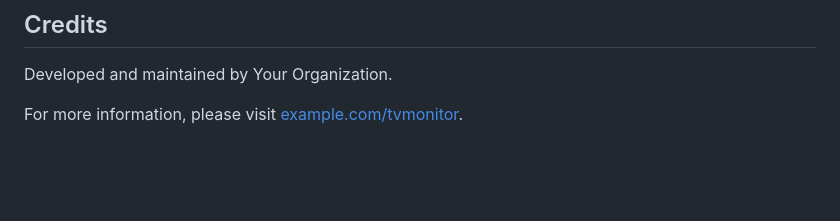
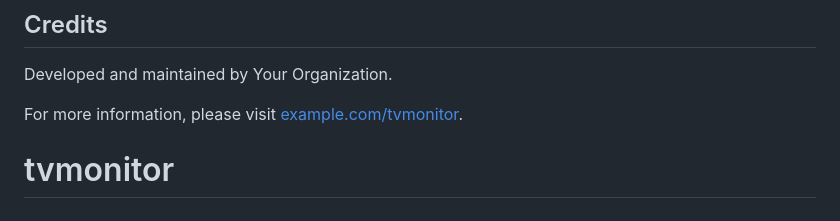
Before and after one commit to lyarinet/tvmonitor, a Markdown page: README.md, the part around the change. Rendered like a GitHub page; blank space fills up the shorter version.

```diff
--- a/README.md
+++ b/README.md
@@ -198,3 +198,4 @@ This software is licensed under the [MIT License](LICENSE.md).
 Developed and maintained by Your Organization.
 
 For more information, please visit [example.com/tvmonitor](https://example.com/tvmonitor).
+# tvmonitor
```
